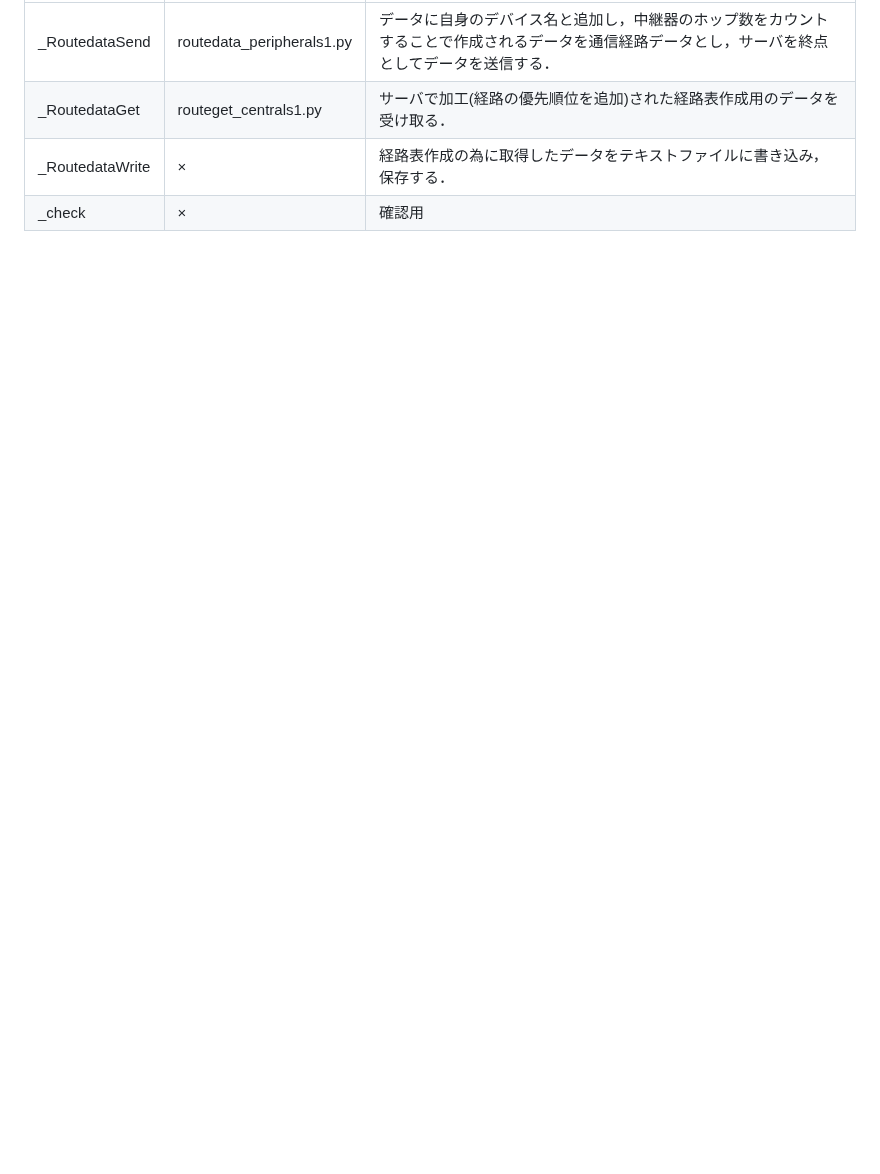
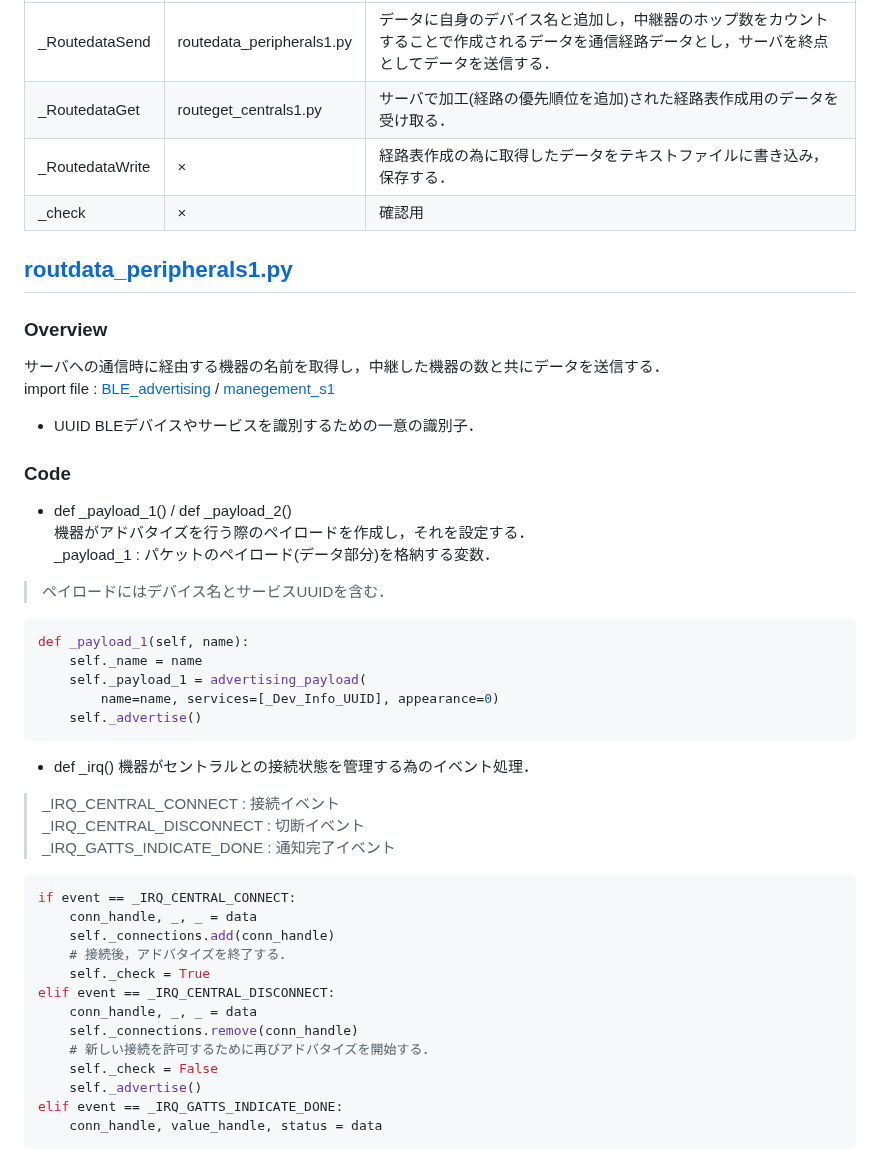
Before and after one commit to c0b2109286/IoTDojo_fri2nd, a Markdown page: BLE/senser_dev/README.md, the part around one of its changes. GitHub-like rendering; blank space fills up the shorter version.

````diff
--- a/BLE/senser_dev/README.md
+++ b/BLE/senser_dev/README.md
@@ -222,3 +49,48 @@ class Management():
 |_RoutedataGet|routeget_centrals1.py|サーバで加工(経路の優先順位を追加)された経路表作成用のデータを受け取る．|
 |_RoutedataWrite|×|経路表作成の為に取得したデータをテキストファイルに書き込み，保存する．|
 |_check|×|確認用|
+
+
+## [routdata_peripherals1.py](https://github.com/Fel615/IoTDojo_fri2nd/blob/main/BLE/senser_dev/routedata_peripherals1.py)
+### Overview
+サーバへの通信時に経由する機器の名前を取得し，中継した機器の数と共にデータを送信する．
+import file :
+[BLE_advertising](https://github.com/Fel615/IoTDojo_fri2nd/blob/main/BLE/senser_dev/BLE_advertising.py) /
+[manegement_s1](https://github.com/Fel615/IoTDojo_fri2nd/blob/main/BLE/senser_dev/manegement_s1.py)
+
+- UUID
+  BLEデバイスやサービスを識別するための一意の識別子．
+
+### Code
+- def _payload_1() / def _payload_2()
+機器がアドバタイズを行う際のペイロードを作成し，それを設定する．
+_payload_1 : パケットのペイロード(データ部分)を格納する変数．
+> ペイロードにはデバイス名とサービスUUIDを含む．
+``` python senser_dev/routedata_peripherals1.py
+def _payload_1(self, name):
+    self._name = name
+    self._payload_1 = advertising_payload(
+        name=name, services=[_Dev_Info_UUID], appearance=0)
+    self._advertise()
+```
+
+- def _irq()
+機器がセントラルとの接続状態を管理する為のイベント処理．
+> _IRQ_CENTRAL_CONNECT : 接続イベント
+> _IRQ_CENTRAL_DISCONNECT : 切断イベント
+> _IRQ_GATTS_INDICATE_DONE : 通知完了イベント
+``` python senser_dev/routedata_peripherals1.py
+if event == _IRQ_CENTRAL_CONNECT:
+    conn_handle, _, _ = data
+    self._connections.add(conn_handle)
+    # 接続後，アドバタイズを終了する．
+    self._check = True
+elif event == _IRQ_CENTRAL_DISCONNECT:
+    conn_handle, _, _ = data
+    self._connections.remove(conn_handle)
+    # 新しい接続を許可するために再びアドバタイズを開始する．
+    self._check = False
+    self._advertise()
+elif event == _IRQ_GATTS_INDICATE_DONE:
+    conn_handle, value_handle, status = data
+```
````
Also changed, not shown: other parts of BLE/senser_dev/README.md (+7 -180 lines).
